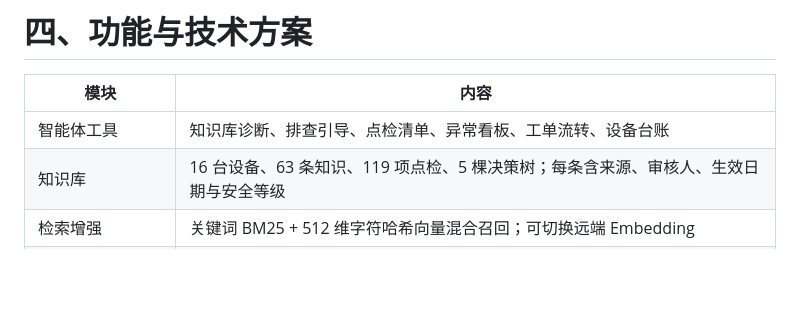
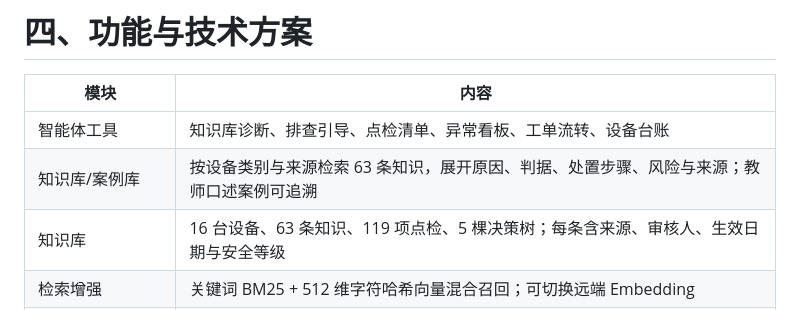
Before and after one commit to 2279896838-ai/weixiu-baishitong, a Markdown page: design/项目方案.md, the part around the change. Drawn GitHub-style; blank space fills up the shorter version.

Commit message:
feat: 新增知识库与案例库页签
控制台第 05 页签支持按类别/来源检索 63 条知识，展开原因、判据、步骤、风险与来源；新增 /api/knowledge 与离线垫片支持；教师口述案例可追溯。

```diff
--- a/design/项目方案.md
+++ b/design/项目方案.md
@@ -48,6 +48,7 @@ date: "2026-10-28"
 | 模块 | 内容 |
 | --- | --- |
 | 智能体工具 | 知识库诊断、排查引导、点检清单、异常看板、工单流转、设备台账 |
+| 知识库/案例库 | 按设备类别与来源检索 63 条知识，展开原因、判据、处置步骤、风险与来源；教师口述案例可追溯 |
 | 知识库 | 16 台设备、63 条知识、119 项点检、5 棵决策树；每条含来源、审核人、生效日期与安全等级 |
 | 检索增强 | 关键词 BM25 + 512 维字符哈希向量混合召回；可切换远端 Embedding |
 | 大模型 | 可选接入自定义模型 Z（deepseek-v4.1-flash）；提示词运行时加载 WXBST-SYS-001/QA-001，异常自动回退离线 |
```
Also changed, not shown: README.md (+4 -3 lines), design/images/ui-knowledge.png (added), 15 other files.
